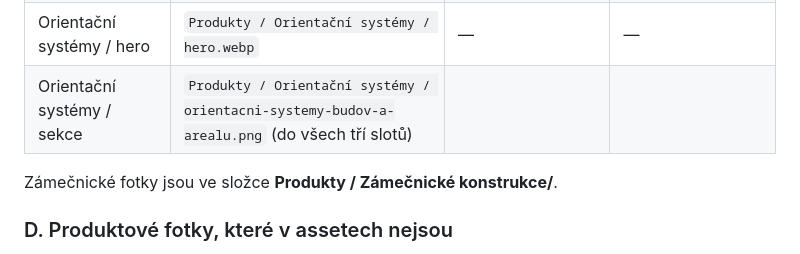
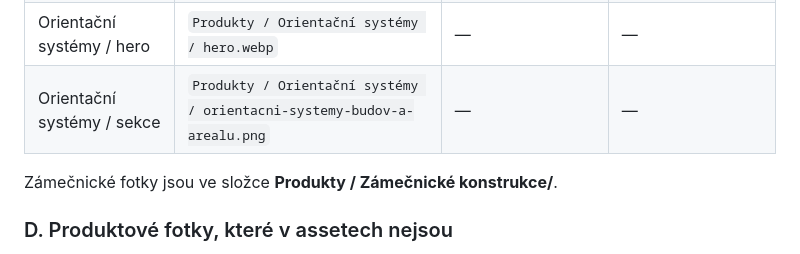
Before and after one commit to lukas-webkit-studio/eldr, a Markdown page: docs/produktove-stranky-stav.md, the part around the change. Drawn GitHub-style.

Commit message:
docs: Orientační systémy už mají jeden obrázek, ne tři
Stránka je v cílové podobě sama od sebe — wrapper má clipped a uvnitř je
jediný product_image bez localization třídy. Seznam pro ráno to tvrdil
jinak.

Co-Authored-By: Claude Opus 5 <noreply@anthropic.com>
Claude-Session: https://claude.ai/code/session_01QwBc9aP25bzN4TazddV548

```diff
--- a/docs/produktove-stranky-stav.md
+++ b/docs/produktove-stranky-stav.md
@@ -115,7 +115,7 @@ Tyhle stačí vybrat z assetů, jsou to přesně ty ze staré verze stránky:
 | Zámečnické / `#atypicke-zamecnicke-konstrukce` | `atypicke-zamecnicke-konstrukce.jpg` (`6a9aa48badd0e01507de20f2`) | — | — |
 | Zámečnické / `#opracovani-a-prodej-plexiskla` | `opracovani-a-prodej-plexiskla.jpg` (`6a9aa48cadd0e01507de2121`) | — | — |
 | Orientační systémy / hero | `Produkty / Orientační systémy / hero.webp` | — | — |
-| Orientační systémy / sekce | `Produkty / Orientační systémy / orientacni-systemy-budov-a-arealu.png` (do všech tří slotů) | | |
+| Orientační systémy / sekce | `Produkty / Orientační systémy / orientacni-systemy-budov-a-arealu.png` | — | — |
 
 Zámečnické fotky jsou ve složce **Produkty / Zámečnické konstrukce/**.
 
```
